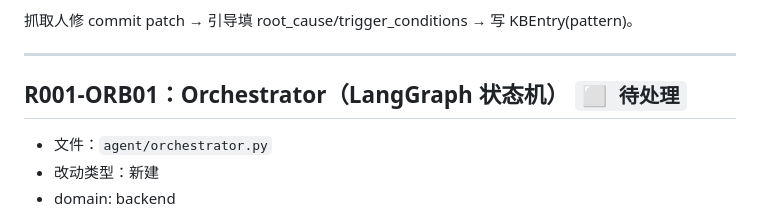
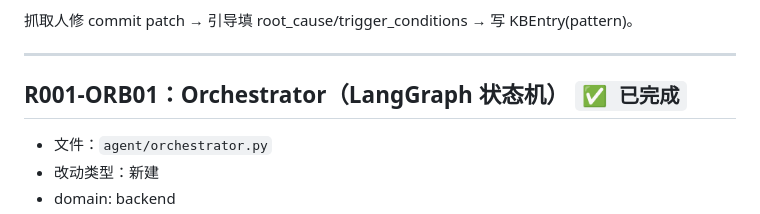
Before and after one commit to xiaolutang/androidplayground, a Markdown page: .dev-flow/R001/client-bug-fix-agent-tasks.md, the part around the change. Rendered like a GitHub page.

Commit message:
chore(tasks): R001-ORB01 完成
Co-Authored-By: Claude Opus 4.6 <noreply@anthropic.com>

```diff
--- a/.dev-flow/R001/client-bug-fix-agent-tasks.md
+++ b/.dev-flow/R001/client-bug-fix-agent-tasks.md
@@ -843,7 +843,7 @@ Anchor CRUD + 按 page_id 检索 + visual_features 向量比对。数据空，
 
 ---
 
-## R001-ORB01：Orchestrator（LangGraph 状态机） `⬜ 待处理`
+## R001-ORB01：Orchestrator（LangGraph 状态机） `✅ 已完成`
 
 - 文件：`agent/orchestrator.py`
 - 改动类型：新建
```
